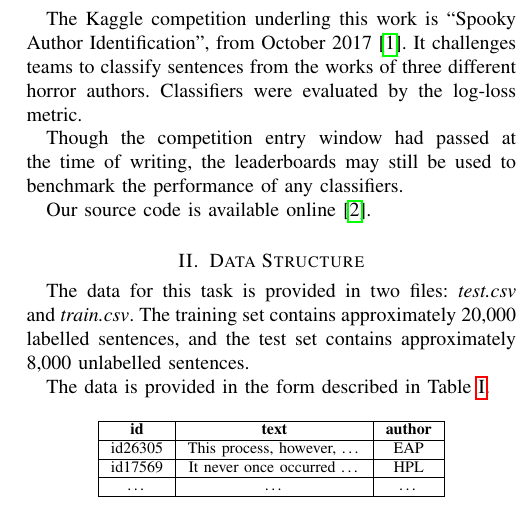
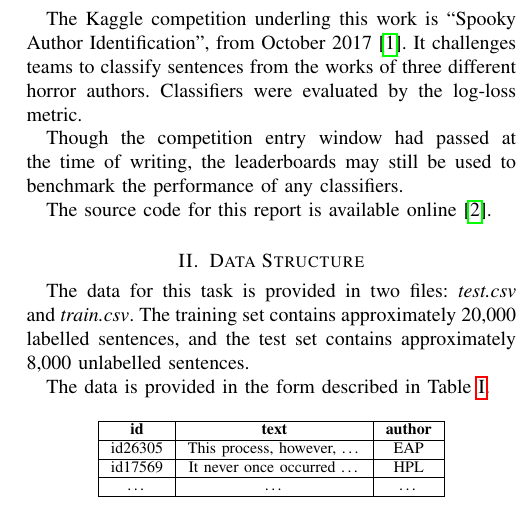
Before and after one commit to ALT-G-AI/Report, a LaTeX paper (ml_report.tex, which reads 00_intro.tex): part of one column of page 1 of 7, cut so that both start at the same text. Compiled offline with pdfLaTeX.

Commit message:
passive voice 'source code' sentence

```diff
--- a/00_intro.tex
+++ b/00_intro.tex
@@ -5,4 +5,4 @@ different horror authors. Classifiers were evaluated by the log-loss metric.
 
 Though the competition entry window had passed at the time of writing, the leaderboards may still be used to benchmark the performance of any classifiers.
 
-Our source code is available online \cite{source-code}.
+The source code for this report is available online \cite{source-code}.
```
